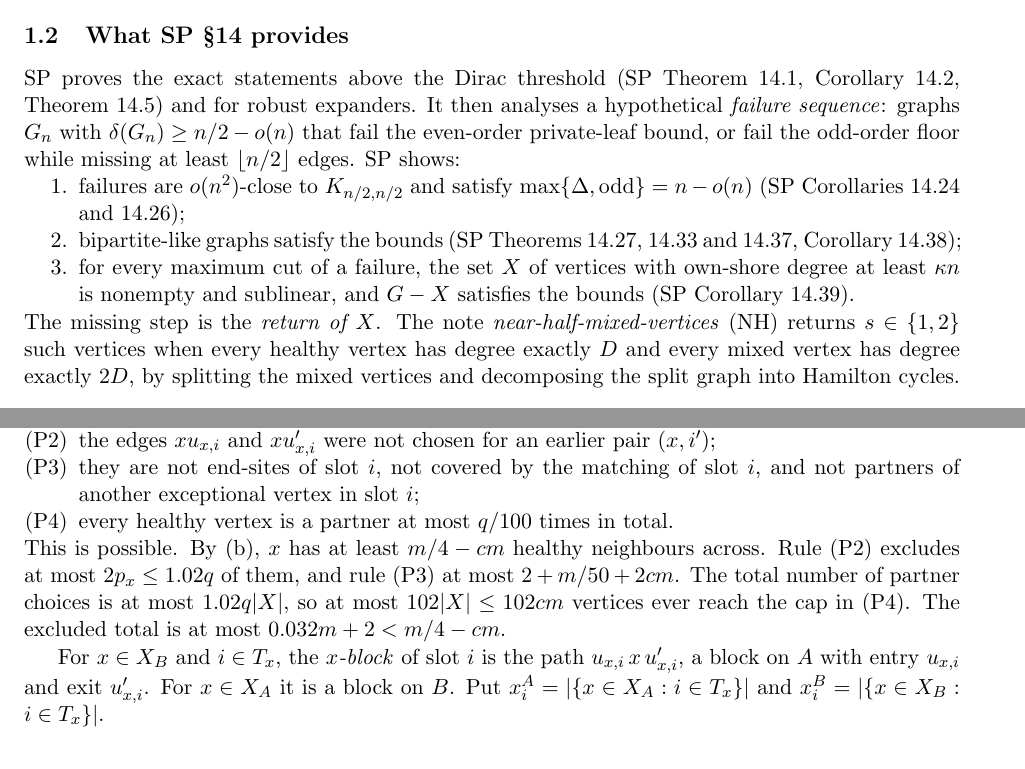
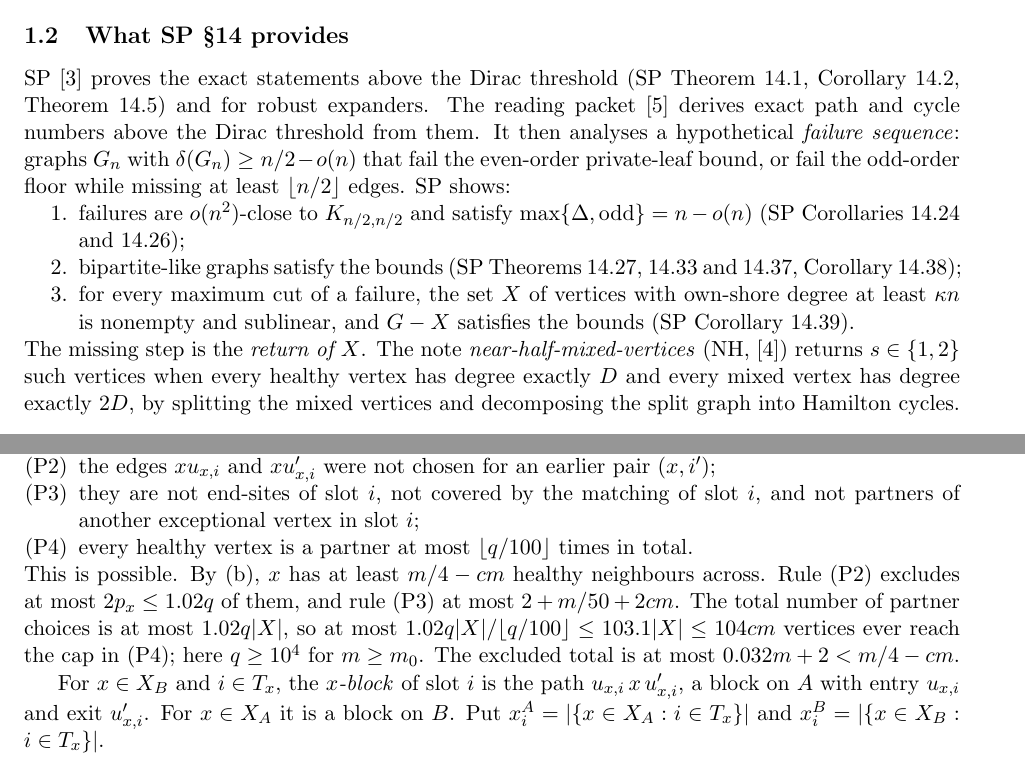
Before and after one commit to rooster4166/Manuscripts, a LaTeX paper (manuscripts/near-dirac/near-dirac.tex): two parts of pages 2 and 11 of 19, joined at a grey line, cut so that both start at the same text. Compiled offline with pdfLaTeX.

Commit message:
near-dirac: A17 leftovers (N15 floor cap, N37 cite DEC/SP/NH; soften and re-attribute connections §D.1)
Co-Authored-By: Claude Opus 5.5 <noreply@anthropic.com>
Claude-Session: https://claude.ai/code/session_01FxXpVhsetfZhQjwrAX57ZV

```diff
--- a/manuscripts/near-dirac/near-dirac.tex
+++ b/manuscripts/near-dirac/near-dirac.tex
@@ -54,13 +54,13 @@ Write $p(G)$ for the least number of paths into which the edges of $G$ can be pa
 The published state of the art in this range is $p(G)\le n/2+o(n)$ (Gir\~ao, Granet, K\"uhn and Osthus \cite{GGKO}, Theorem~1.10).
 
 \subsection{What SP \S14 provides}
-SP proves the exact statements above the Dirac threshold (SP Theorem~14.1, Corollary~14.2, Theorem~14.5) and for robust expanders. It then analyses a hypothetical \emph{failure sequence}: graphs $G_n$ with $\delta(G_n)\ge n/2-o(n)$ that fail the even-order private-leaf bound, or fail the odd-order floor while missing at least $\lfloor n/2\rfloor$ edges. SP shows:
+SP~\cite{SP} proves the exact statements above the Dirac threshold (SP Theorem~14.1, Corollary~14.2, Theorem~14.5) and for robust expanders. The reading packet~\cite{DEC} derives exact path and cycle numbers above the Dirac threshold from them. It then analyses a hypothetical \emph{failure sequence}: graphs $G_n$ with $\delta(G_n)\ge n/2-o(n)$ that fail the even-order private-leaf bound, or fail the odd-order floor while missing at least $\lfloor n/2\rfloor$ edges. SP shows:
 \begin{enumerate}[nosep]
 \item failures are $o(n^2)$-close to $K_{n/2,n/2}$ and satisfy $\max\{\Delta,\odd\}=n-o(n)$ (SP Corollaries~14.24 and 14.26);
 \item bipartite-like graphs satisfy the bounds (SP Theorems~14.27, 14.33 and 14.37, Corollary~14.38);
 \item for every maximum cut of a failure, the set $X$ of vertices with own-shore degree at least $\kappa n$ is nonempty and sublinear, and $G-X$ satisfies the bounds (SP Corollary~14.39).
 \end{enumerate}
-The missing step is the \emph{return of $X$}. The note \emph{near-half-mixed-vertices} (NH) returns $s\in\{1,2\}$ such vertices when every healthy vertex has degree exactly $D$ and every mixed vertex has degree exactly $2D$, by splitting the mixed vertices and decomposing the split graph into Hamilton cycles.
+The missing step is the \emph{return of $X$}. The note \emph{near-half-mixed-vertices} (NH,~\cite{NH}) returns $s\in\{1,2\}$ such vertices when every healthy vertex has degree exactly $D$ and every mixed vertex has degree exactly $2D$, by splitting the mixed vertices and decomposing the split graph into Hamilton cycles.
 
 \subsection{Results}
 All graphs are finite and simple. For a partition $V(G)=A\cup B$ and a vertex $v$, write $\own(v)$ for the number of neighbours of $v$ in its own part and $\cro(v)=d(v)-\own(v)$ for the number in the other part. Write $\mis(v)$ for the number of non-neighbours of $v$ in the other part, and $e(S)$ for the number of edges inside $S$.
@@ -344,9 +344,9 @@ Do this greedily. We have $|F_A|+|F_B|\le(2m+1)cm/2\le1.01cm^2$, so at most $1.0
 \item they are healthy, lie in the part not containing $x$, and are adjacent to $x$;
 \item the edges $xu_{x,i}$ and $xu'_{x,i}$ were not chosen for an earlier pair $(x,i')$;
 \item they are not end-sites of slot $i$, not covered by the matching of slot $i$, and not partners of another exceptional vertex in slot $i$;
-\item every healthy vertex is a partner at most $q/100$ times in total.
+\item every healthy vertex is a partner at most $\lfloor q/100\rfloor$ times in total.
 \end{enumerate}
-This is possible. By \ref{h:exc}, $x$ has at least $m/4-cm$ healthy neighbours across. Rule (P2) excludes at most $2p_x\le1.02q$ of them, and rule (P3) at most $2+m/50+2cm$. The total number of partner choices is at most $1.02q|X|$, so at most $102|X|\le102cm$ vertices ever reach the cap in (P4). The excluded total is at most $0.032m+2<m/4-cm$.
+This is possible. By \ref{h:exc}, $x$ has at least $m/4-cm$ healthy neighbours across. Rule (P2) excludes at most $2p_x\le1.02q$ of them, and rule (P3) at most $2+m/50+2cm$. The total number of partner choices is at most $1.02q|X|$, so at most $1.02q|X|/\lfloor q/100\rfloor\le103.1|X|\le104cm$ vertices ever reach the cap in (P4); here $q\ge10^4$ for $m\ge m_0$. The excluded total is at most $0.032m+2<m/4-cm$.
 
 For $x\in X_B$ and $i\in T_x$, the \emph{$x$-block} of slot $i$ is the path $u_{x,i}\,x\,u'_{x,i}$, a block on $A$ with entry $u_{x,i}$ and exit $u'_{x,i}$. For $x\in X_A$ it is a block on $B$. Put $x^A_i=|\{x\in X_A:i\in T_x\}|$ and $x^B_i=|\{x\in X_B:i\in T_x\}|$.
 
```
Also changed, not shown: research/connections.md (+2 -2 lines), manuscripts/near-dirac/near-dirac.pdf, manuscripts/near-dirac/near-dirac.tex (2 more changed lines), 1 other file.
